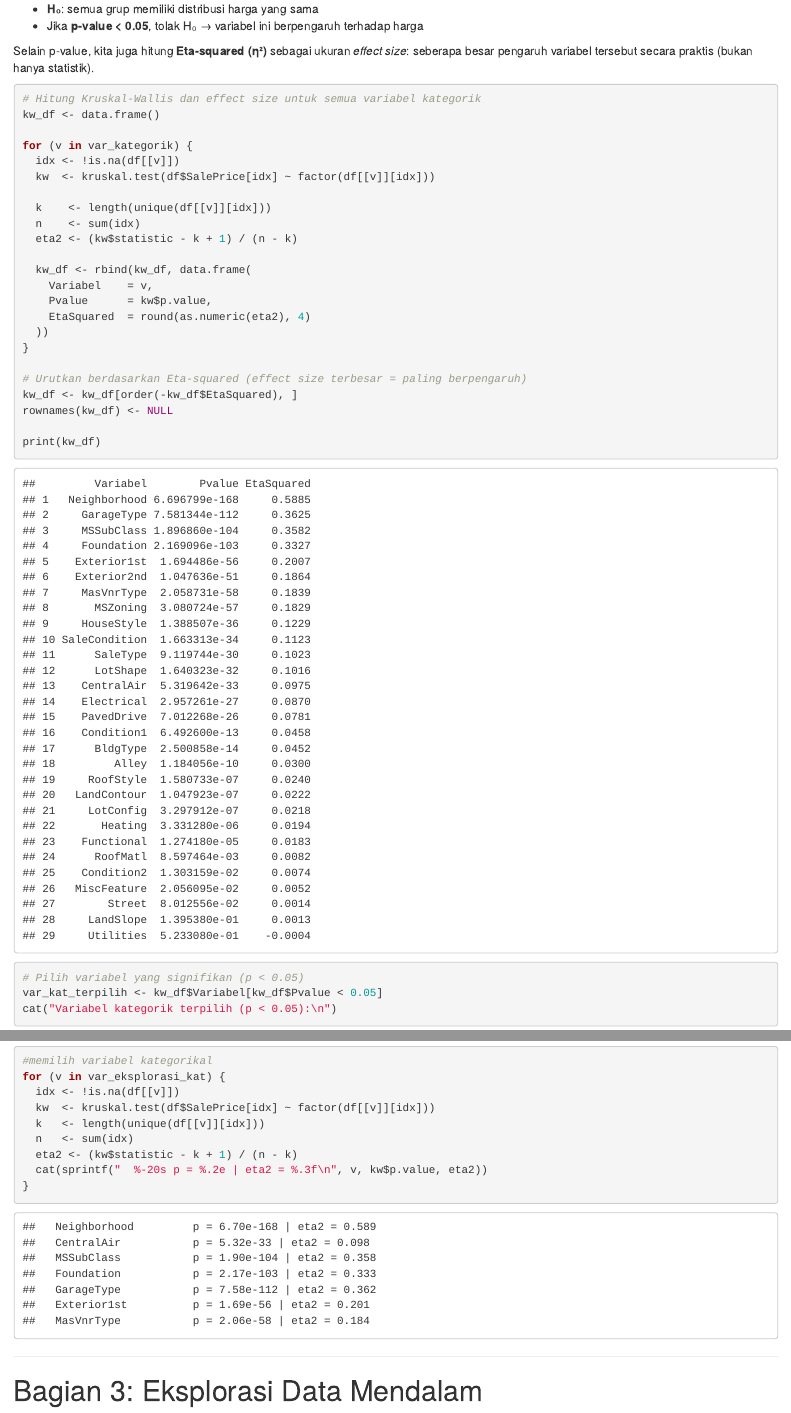
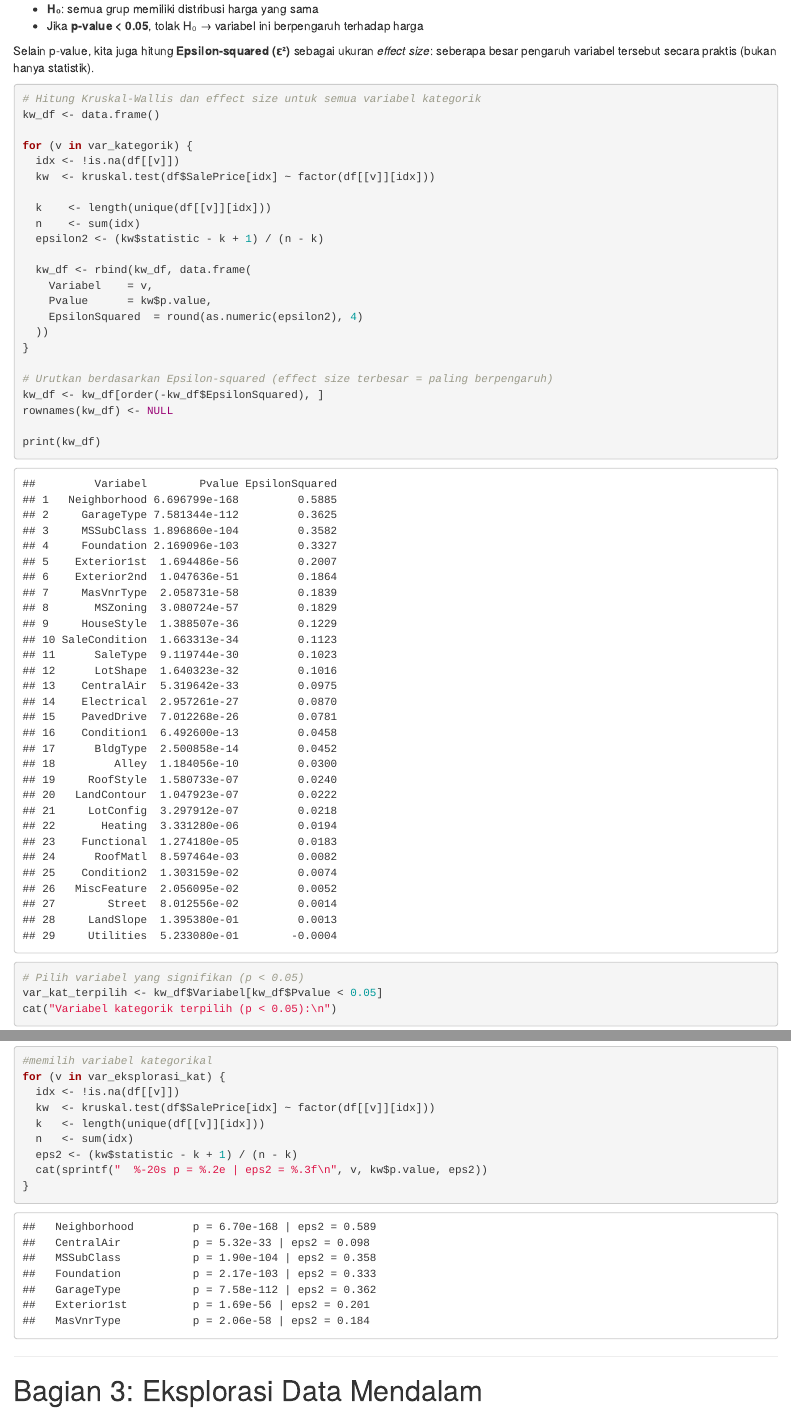
Before and after one commit to natasyakeisyaaa/Tugas2StatR, an R Markdown document (Tugas Besar 2.Rmd): the page in a window 1100 px wide, from 13440 px down, and a second part further down, joined at a grey line. Rendered offline with R 4.5, knitr and Pandoc, with nearby package versions.

Commit message:
update epsilon squared

````diff
--- a/Tugas Besar 2.Rmd
+++ b/Tugas Besar 2.Rmd
@@ -288,7 +288,7 @@ Untuk variabel kategorik nominal, korelasi tidak bisa digunakan karena nilainya
 - **H₀**: semua grup memiliki distribusi harga yang sama
 - Jika **p-value < 0.05**, tolak H₀ → variabel ini berpengaruh terhadap harga
 
-Selain p-value, kita juga hitung **Eta-squared (η²)** sebagai ukuran *effect size*: seberapa besar pengaruh variabel tersebut secara praktis (bukan hanya statistik).
+Selain p-value, kita juga hitung **Epsilon-squared (ε²)** sebagai ukuran *effect size*: seberapa besar pengaruh variabel tersebut secara praktis (bukan hanya statistik).
 
 ```{r kruskal-wallis}
 # Hitung Kruskal-Wallis dan effect size untuk semua variabel kategorik
@@ -300,17 +300,17 @@ for (v in var_kategorik) {
 
   k    <- length(unique(df[[v]][idx]))
   n    <- sum(idx)
-  eta2 <- (kw$statistic - k + 1) / (n - k)
+  epsilon2 <- (kw$statistic - k + 1) / (n - k)
 
   kw_df <- rbind(kw_df, data.frame(
     Variabel    = v,
     Pvalue      = kw$p.value,
-    EtaSquared  = round(as.numeric(eta2), 4)
+    EpsilonSquared  = round(as.numeric(epsilon2), 4)
   ))
 }
 
-# Urutkan berdasarkan Eta-squared (effect size terbesar = paling berpengaruh)
-kw_df <- kw_df[order(-kw_df$EtaSquared), ]
+# Urutkan berdasarkan Epsilon-squared (effect size terbesar = paling berpengaruh)
+kw_df <- kw_df[order(-kw_df$EpsilonSquared), ]
 rownames(kw_df) <- NULL
 
 print(kw_df)
@@ -353,8 +353,8 @@ for (v in var_eksplorasi_kat) {
   kw  <- kruskal.test(df$SalePrice[idx] ~ factor(df[[v]][idx]))
   k   <- length(unique(df[[v]][idx]))
   n   <- sum(idx)
-  eta2 <- (kw$statistic - k + 1) / (n - k)
-  cat(sprintf("  %-20s p = %.2e | eta2 = %.3f\n", v, kw$p.value, eta2))
+  eps2 <- (kw$statistic - k + 1) / (n - k)
+  cat(sprintf("  %-20s p = %.2e | eps2 = %.3f\n", v, kw$p.value, eps2))
 }
 ```
 
````
Also changed, not shown: Tugas Besar 2.Rmd (8 more changed lines).
